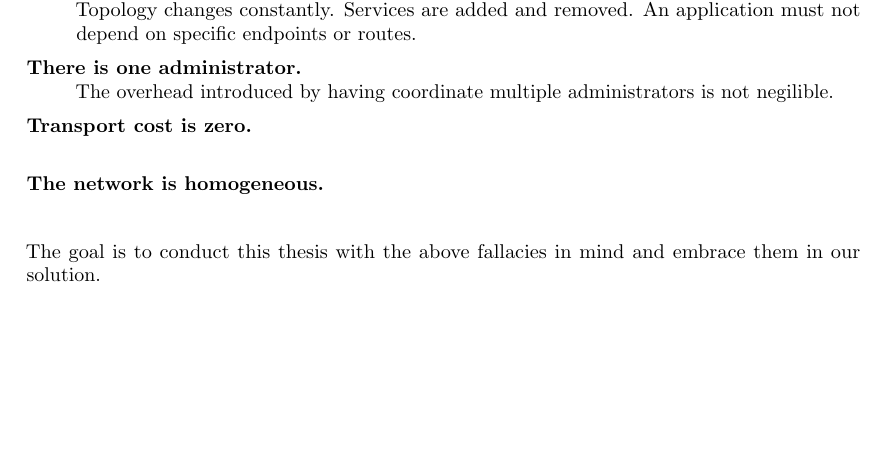
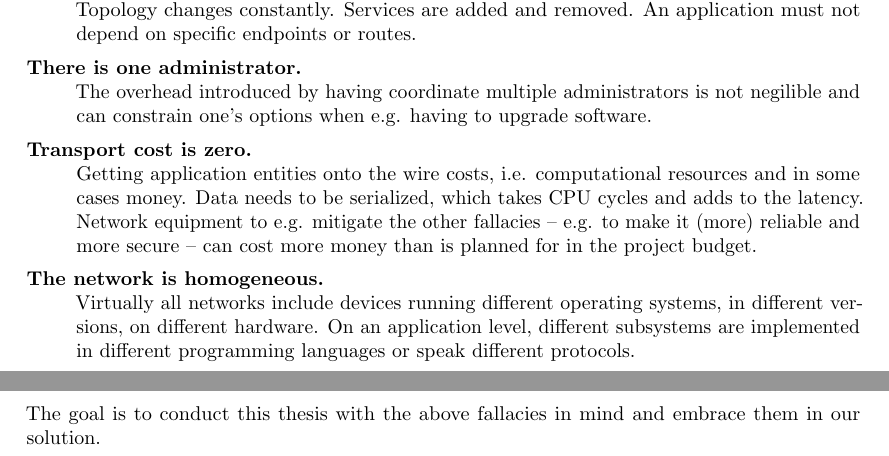
Before and after one commit to paddor/ba_doc, a LaTeX thesis (main.tex, which reads scope.tex): part of page 27 of 75 before the commit and two parts of pages 27 and 28 of 76 after it, the two joined at a grey line, cut so that both start at the same text, the shorter picture padded with empty space. Compiled offline with pdfLaTeX.

Commit message:
complete brief description of distributed computing

```diff
--- a/scope.tex
+++ b/scope.tex
@@ -537,13 +537,23 @@ distributed computing, as explained on \cite{dcomp:fallacies}.
 
 	\item [There is one administrator.] \hfill\\
 		The overhead introduced by having coordinate multiple
-		administrators is not negilible.
+		administrators is not negilible and can constrain one's options
+		when e.g. having to upgrade software.
 
 	\item [Transport cost is zero.] \hfill\\
-		% TODO
+		Getting application entities onto the wire costs, i.e.
+		computational resources and in some cases money. Data needs to
+		be serialized, which takes CPU cycles and adds to the latency.
+		Network equipment to e.g. mitigate the other fallacies -- e.g.
+		to make it (more) reliable and more secure -- can cost more
+		money than is planned for in the project budget.
 
 	\item [The network is homogeneous.] \hfill\\
-		% TODO
+		Virtually all networks include devices running different
+		operating systems, in different versions, on different
+		hardware. On an application level, different subsystems are
+		implemented in different programming languages or speak
+		different protocols.
 
 \end{description}
 
```
